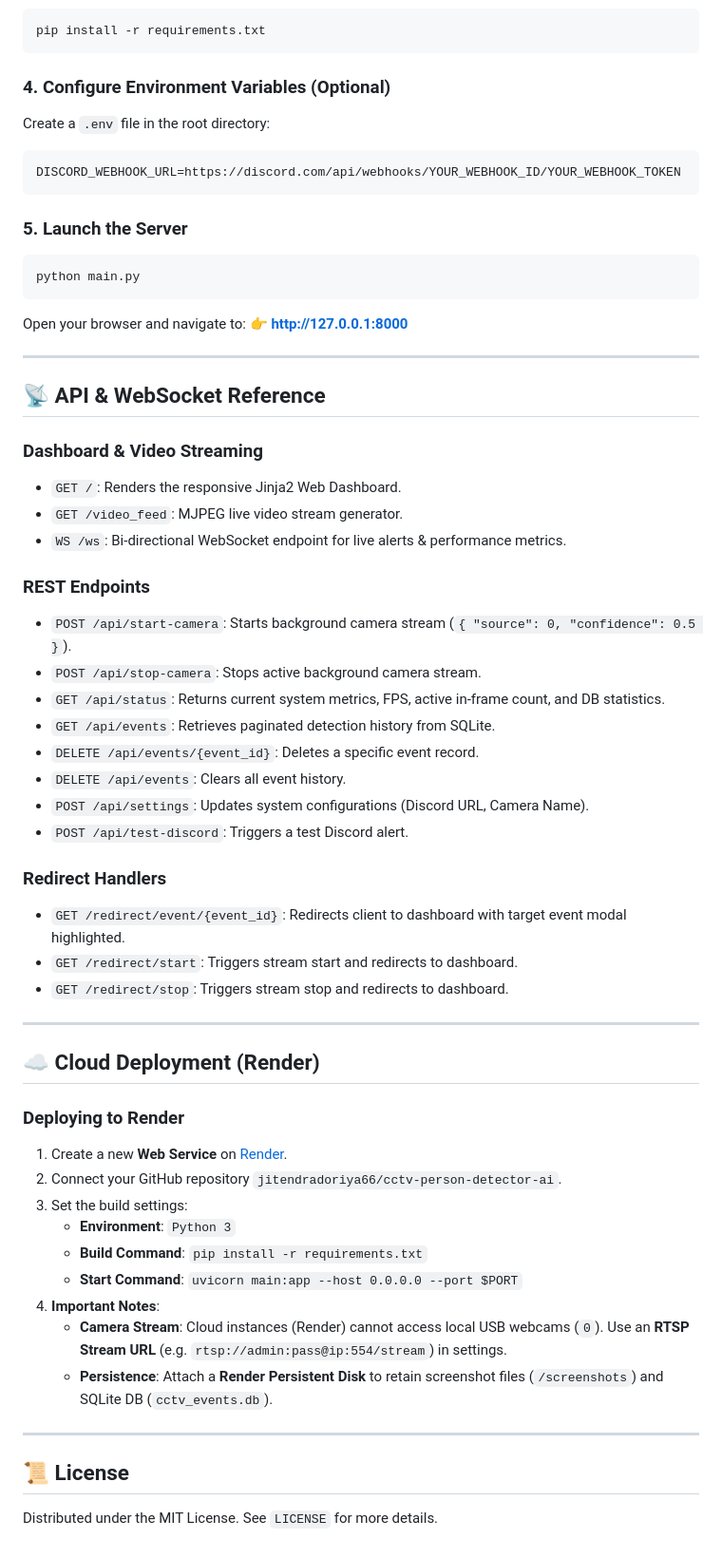
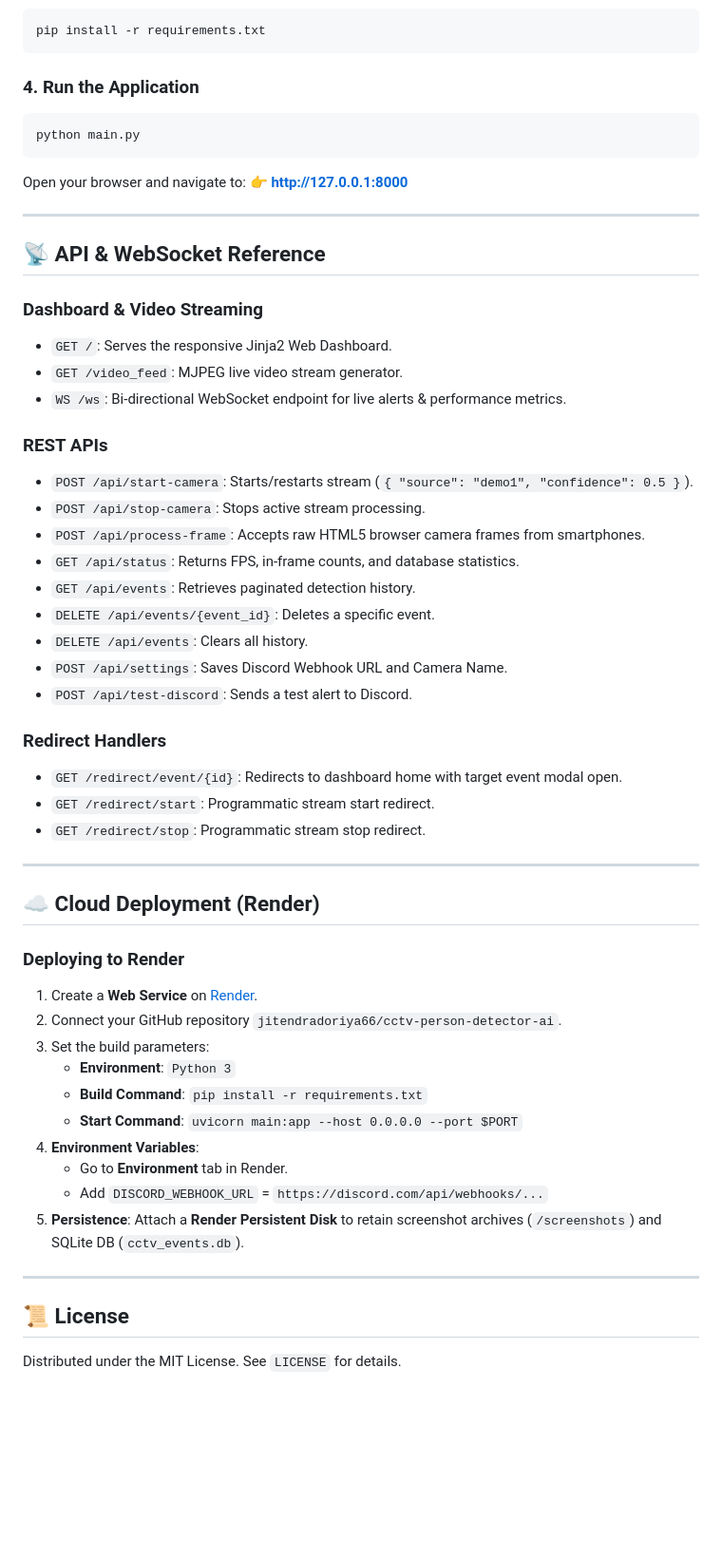
Before and after one commit to jitendradoriya66/cctv-person-detector-ai, a Markdown page: README.md, the part around one of its changes. Shown at 95% size. Drawn GitHub-style; blank space fills up the shorter version.

Commit message:
Updated README.md with all latest feature changes, HTML5 mobile camera, WebSockets, and API specifications

````diff
--- a/README.md
+++ b/README.md
@@ -82,13 +99,7 @@ source venv/bin/activate
 pip install -r requirements.txt
 ```
 
-### 4. Configure Environment Variables (Optional)
-Create a `.env` file in the root directory:
-```env
-DISCORD_WEBHOOK_URL=https://discord.com/api/webhooks/YOUR_WEBHOOK_ID/YOUR_WEBHOOK_TOKEN
-```
-
-### 5. Launch the Server
+### 4. Run the Application
 ```bash
 python main.py
 ```
@@ -100,42 +111,44 @@ Open your browser and navigate to:
 ## 📡 API & WebSocket Reference
 
 ### Dashboard & Video Streaming
-- `GET /`: Renders the responsive Jinja2 Web Dashboard.
+- `GET /`: Serves the responsive Jinja2 Web Dashboard.
 - `GET /video_feed`: MJPEG live video stream generator.
 - `WS /ws`: Bi-directional WebSocket endpoint for live alerts & performance metrics.
 
-### REST Endpoints
-- `POST /api/start-camera`: Starts background camera stream (`{ "source": 0, "confidence": 0.5 }`).
-- `POST /api/stop-camera`: Stops active background camera stream.
-- `GET /api/status`: Returns current system metrics, FPS, active in-frame count, and DB statistics.
-- `GET /api/events`: Retrieves paginated detection history from SQLite.
-- `DELETE /api/events/{event_id}`: Deletes a specific event record.
-- `DELETE /api/events`: Clears all event history.
-- `POST /api/settings`: Updates system configurations (Discord URL, Camera Name).
-- `POST /api/test-discord`: Triggers a test Discord alert.
+### REST APIs
+- `POST /api/start-camera`: Starts/restarts stream (`{ "source": "demo1", "confidence": 0.5 }`).
+- `POST /api/stop-camera`: Stops active stream processing.
+- `POST /api/process-frame`: Accepts raw HTML5 browser camera frames from smartphones.
+- `GET /api/status`: Returns FPS, in-frame counts, and database statistics.
+- `GET /api/events`: Retrieves paginated detection history.
+- `DELETE /api/events/{event_id}`: Deletes a specific event.
+- `DELETE /api/events`: Clears all history.
+- `POST /api/settings`: Saves Discord Webhook URL and Camera Name.
+- `POST /api/test-discord`: Sends a test alert to Discord.
 
 ### Redirect Handlers
-- `GET /redirect/event/{event_id}`: Redirects client to dashboard with target event modal highlighted.
-- `GET /redirect/start`: Triggers stream start and redirects to dashboard.
-- `GET /redirect/stop`: Triggers stream stop and redirects to dashboard.
+- `GET /redirect/event/{id}`: Redirects to dashboard home with target event modal open.
+- `GET /redirect/start`: Programmatic stream start redirect.
+- `GET /redirect/stop`: Programmatic stream stop redirect.
 
 ---
 
 ## ☁️ Cloud Deployment (Render)
 
 ### Deploying to Render
-1. Create a new **Web Service** on [Render](https://dashboard.render.com/).
+1. Create a **Web Service** on [Render](https://dashboard.render.com/).
 2. Connect your GitHub repository `jitendradoriya66/cctv-person-detector-ai`.
-3. Set the build settings:
+3. Set the build parameters:
    - **Environment**: `Python 3`
    - **Build Command**: `pip install -r requirements.txt`
    - **Start Command**: `uvicorn main:app --host 0.0.0.0 --port $PORT`
-4. **Important Notes**:
-   - **Camera Stream**: Cloud instances (Render) cannot access local USB webcams (`0`). Use an **RTSP Stream URL** (e.g. `rtsp://admin:pass@ip:554/stream`) in settings.
-   - **Persistence**: Attach a **Render Persistent Disk** to retain screenshot files (`/screenshots`) and SQLite DB (`cctv_events.db`).
+4. **Environment Variables**:
+   - Go to **Environment** tab in Render.
+   - Add `DISCORD_WEBHOOK_URL` = `https://discord.com/api/webhooks/...`
+5. **Persistence**: Attach a **Render Persistent Disk** to retain screenshot archives (`/screenshots`) and SQLite DB (`cctv_events.db`).
 
 ---
 
 ## 📜 License
 
-Distributed under the MIT License. See `LICENSE` for more details.
+Distributed under the MIT License. See `LICENSE` for details.
````
Also changed, not shown: other parts of README.md (+48 -31 lines).
